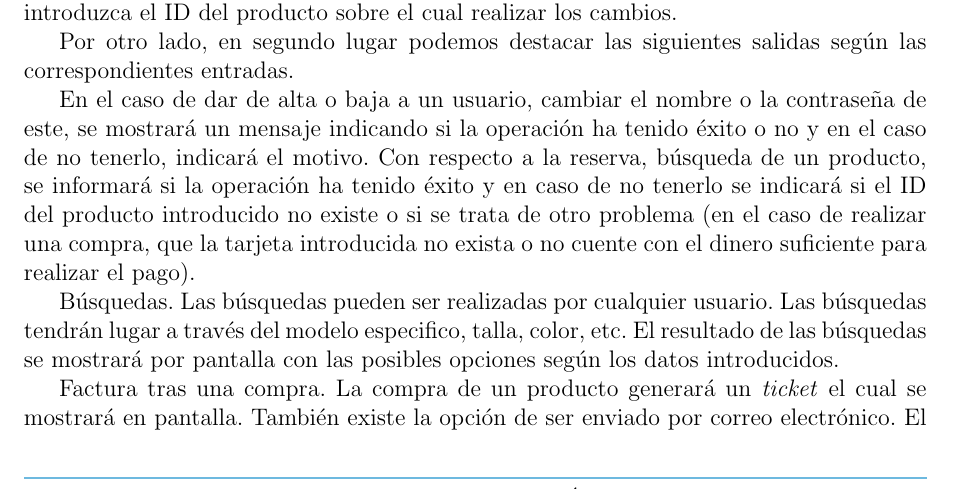
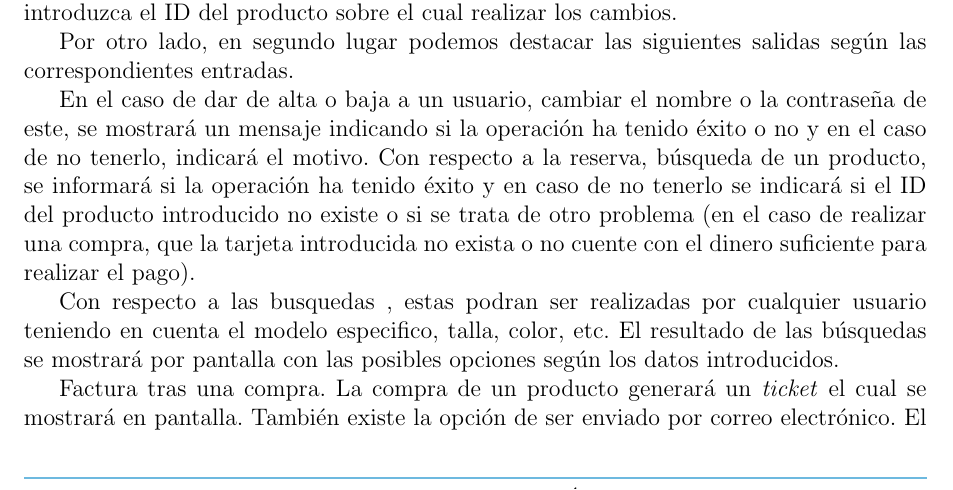
Before and after one commit to ALK222/IS1, a LaTeX document (p1/main.tex, which reads p1/tex_files/especifico.tex): part of page 8 of 37, cut so that both start at the same text. Compiled offline with pdfLaTeX.

Commit message:
Apartado 3.1 corregido

```diff
--- a/p1/tex_files/especifico.tex
+++ b/p1/tex_files/especifico.tex
@@ -21,7 +21,7 @@ Por otro lado, en segundo lugar podemos destacar las siguientes salidas según l
 En el caso de dar de alta o baja a un usuario, cambiar el nombre o la contraseña de este, se mostrará un mensaje indicando si la operación ha tenido éxito o no y en el caso de no tenerlo, indicará el motivo.
 Con respecto a la reserva, búsqueda de un producto, se informará si la operación ha tenido éxito y en caso de no tenerlo se indicará si el ID del producto introducido no existe o si se trata de otro problema (en el caso de realizar una compra, que la tarjeta introducida no exista o no cuente con el dinero suficiente para realizar el pago).
 
-Búsquedas. Las búsquedas pueden ser realizadas por cualquier usuario. Las búsquedas tendrán lugar a través del modelo especifico, talla, color, etc. El resultado de las búsquedas se mostrará por pantalla con las posibles opciones según los datos introducidos.
+Con respecto a las busquedas , estas podran ser realizadas por cualquier usuario teniendo en cuenta el modelo especifico, talla, color, etc. El resultado de las búsquedas se mostrará por pantalla con las posibles opciones según los datos introducidos.
 
 Factura tras una compra. La compra de un producto generará un \textit{ticket} el cual se mostrará en pantalla. También existe la opción de ser enviado por correo electrónico. El \textit{ticket} se generará con los datos correspondientes a los productos elegidos acompañados del precio. Para ello, se debe estar registrado y haber hecho el \textit{log in}.
 
```
